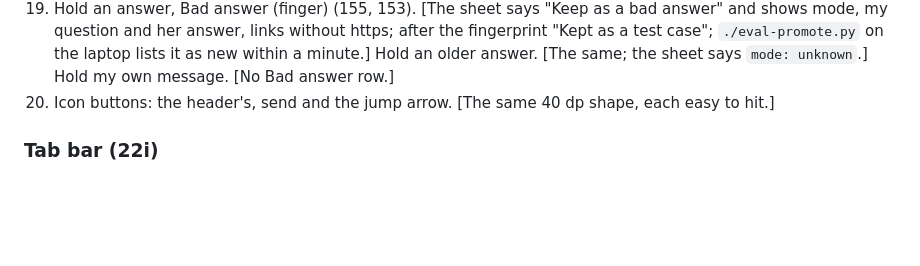
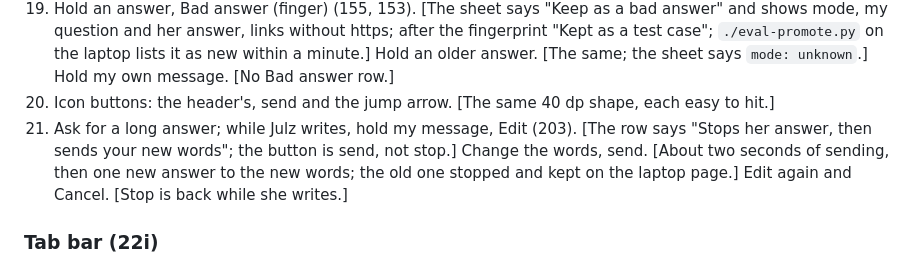
Before and after one commit to lounesart/julz, a Markdown page: docs/TESTING.md, the part around the change. Drawn GitHub-style; blank space fills up the shorter version.

Commit message:
TESTING: chat v2 step 21, an edit while she answers (203); the second 19 is 20

```diff
--- a/docs/TESTING.md
+++ b/docs/TESTING.md
@@ -263,7 +263,11 @@ is-active julz-chat.service`) and served on 8445. After an Open WebUI upgrade, f
     a test case"; `./eval-promote.py` on the laptop lists it as new within a minute.] Hold an
     older answer. [The same; the sheet says `mode: unknown`.] Hold my own message. [No Bad
     answer row.]
-19. Icon buttons: the header's, send and the jump arrow. [The same 40 dp shape, each easy to hit.]
+20. Icon buttons: the header's, send and the jump arrow. [The same 40 dp shape, each easy to hit.]
+21. Ask for a long answer; while Julz writes, hold my message, Edit (203). [The row says "Stops her
+    answer, then sends your new words"; the button is send, not stop.] Change the words, send.
+    [About two seconds of sending, then one new answer to the new words; the old one stopped and
+    kept on the laptop page.] Edit again and Cancel. [Stop is back while she writes.]
 
 ### Tab bar (22i)
 1. Any screen. [A glass capsule with margins, in the card shape (cut on Industrial); the active tab
```
